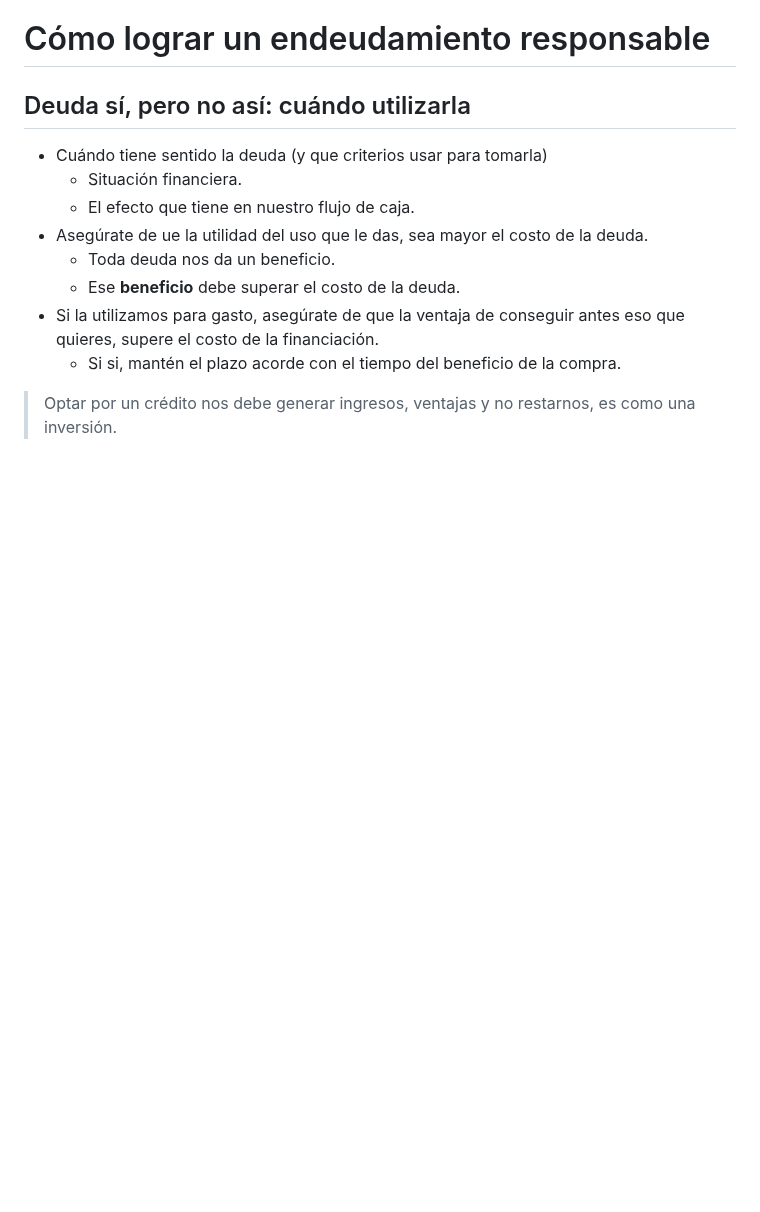
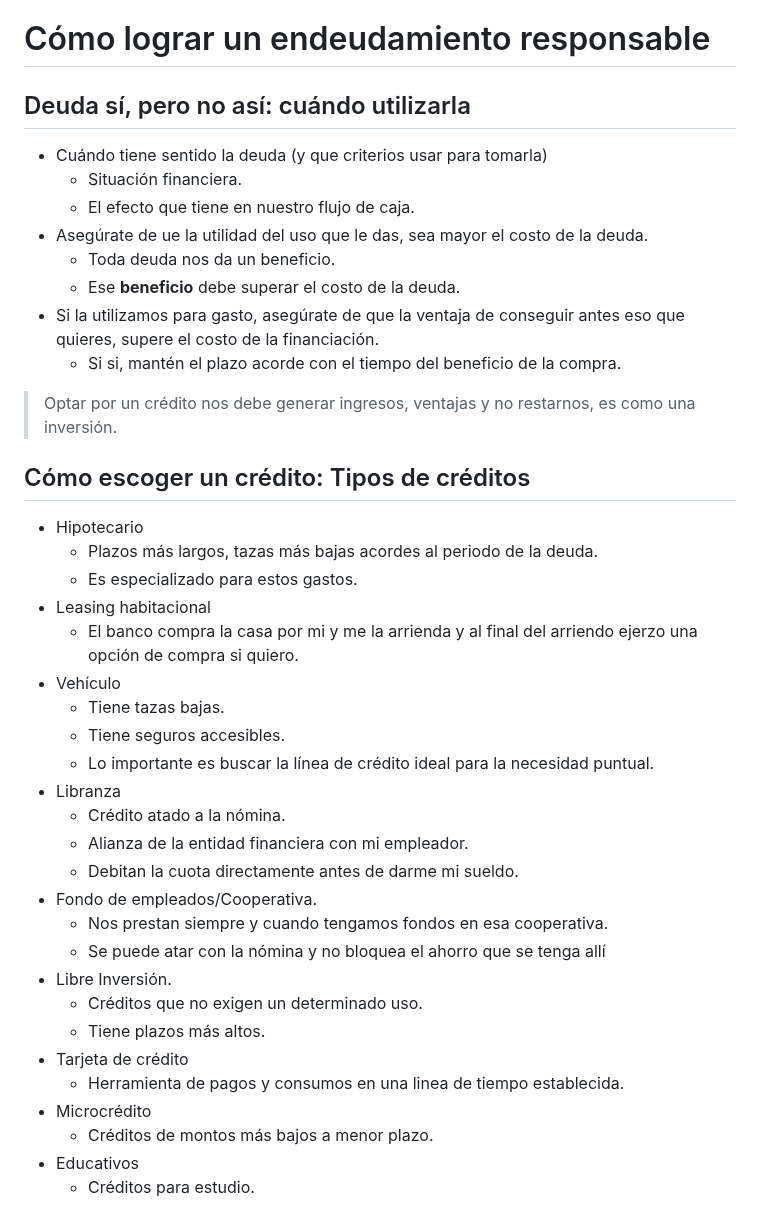
Before and after one commit to Fwxzxh/wiki, a Markdown page: Cursos/Finanzas/ManejarDeuda.md, the part around one of its changes. Drawn GitHub-style; blank space fills up the shorter version.

Commit message:
docs: update Cursos/Finanzas/ManejarDeuda

```diff
--- a/Cursos/Finanzas/ManejarDeuda.md
+++ b/Cursos/Finanzas/ManejarDeuda.md
@@ -236,3 +236,31 @@ Pago vs Financiación
 
 > Optar por un crédito nos debe generar ingresos, ventajas y no restarnos,
 > es como una inversión.
+
+## Cómo escoger un crédito: Tipos de créditos
+- Hipotecario
+  - Plazos más largos, tazas más bajas acordes al periodo de la deuda.
+  - Es especializado para estos gastos.
+- Leasing habitacional
+  - El banco compra la casa por mi y me la arrienda y al final del arriendo ejerzo una opción de compra si quiero.
+- Vehículo
+  - Tiene tazas bajas.
+  - Tiene seguros accesibles.
+  - Lo importante es buscar la línea de crédito ideal para la necesidad puntual.
+- Libranza
+  - Crédito atado a la nómina.
+  - Alianza de la entidad financiera con mi empleador.
+  - Debitan la cuota directamente antes de darme mi sueldo.
+- Fondo de empleados/Cooperativa.
+  - Nos prestan siempre y cuando tengamos fondos en esa cooperativa.
+  - Se puede atar con la nómina y no bloquea el ahorro que se tenga allí
+- Libre Inversión.
+  - Créditos que no exigen un determinado uso.
+  - Tiene plazos más altos.
+- Tarjeta de crédito
+  - Herramienta de pagos y consumos en una linea de tiempo establecida.
+- Microcrédito
+  - Créditos de montos más bajos a menor plazo.
+- Educativos
+  - Créditos para estudio.
+
```
Also changed, not shown: other parts of Cursos/Finanzas/ManejarDeuda.md (+43 -1 lines).
